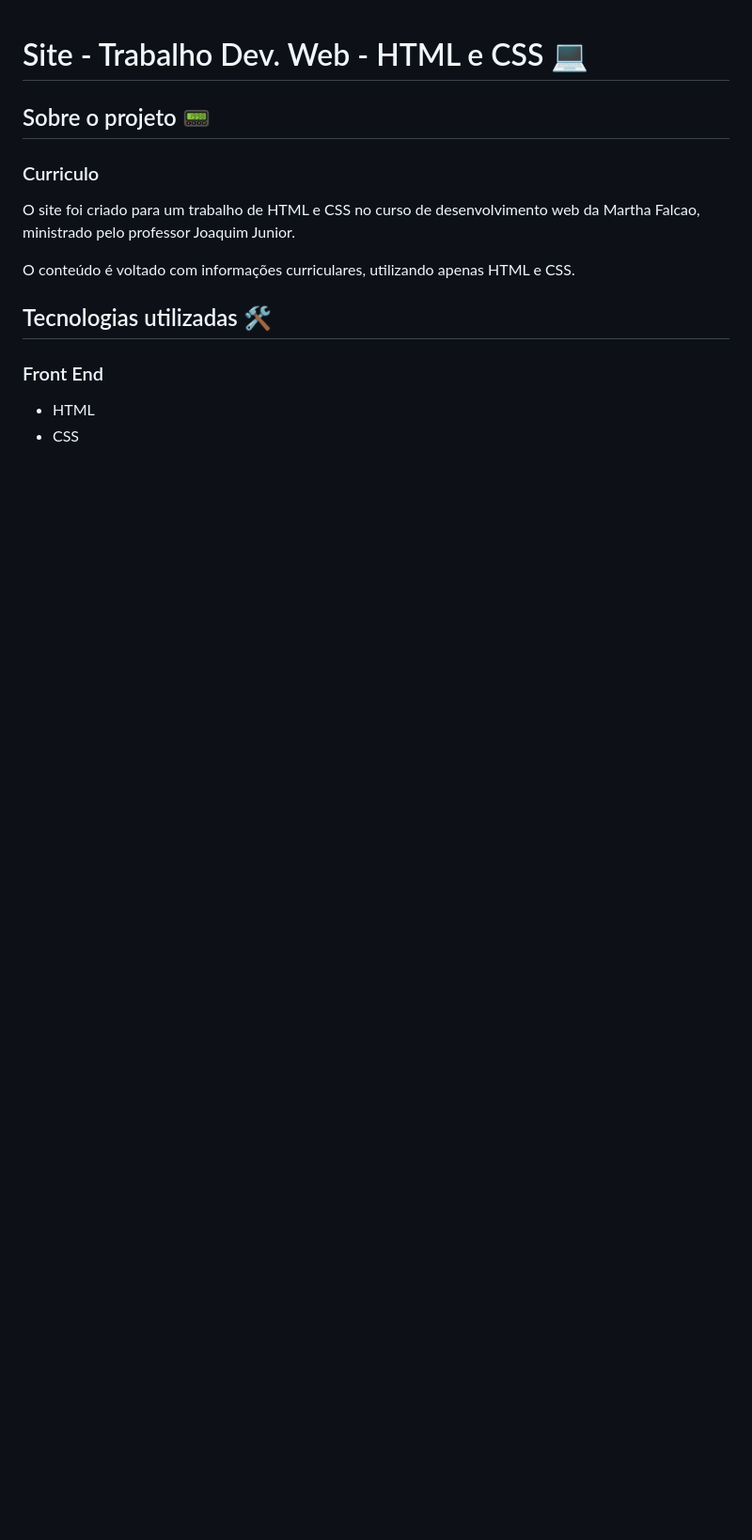
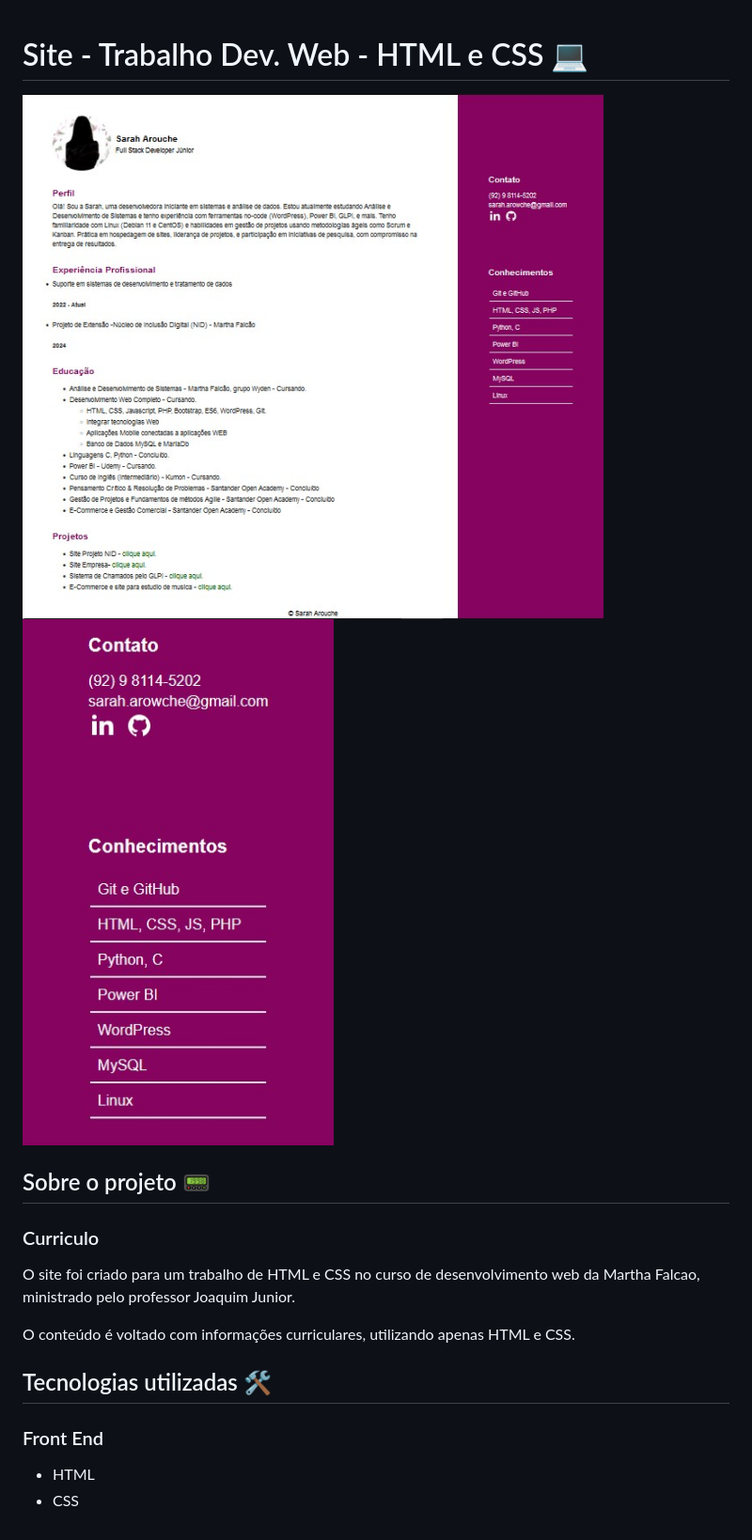
Before and after one commit to saraharowche/ProjetoCurriculo, a Markdown page: README.md, the part around the change. Shown: that part at 94% size. Drawn GitHub-style; pictures changed too: img/lateraldireita.jpg (added), img/pagina.jpg (added); blank space fills up the shorter version.

Commit message:
atualizando o readme com fotos

```diff
--- a/README.md
+++ b/README.md
@@ -1,5 +1,6 @@
 # Site - Trabalho Dev. Web - HTML e CSS 💻
-
+![Imagem de Capa](img/pagina.jpg)
+![Imagem de Capa](img/lateraldireita.jpg)
 ## Sobre o projeto 📟
 
 ### Curriculo
```
